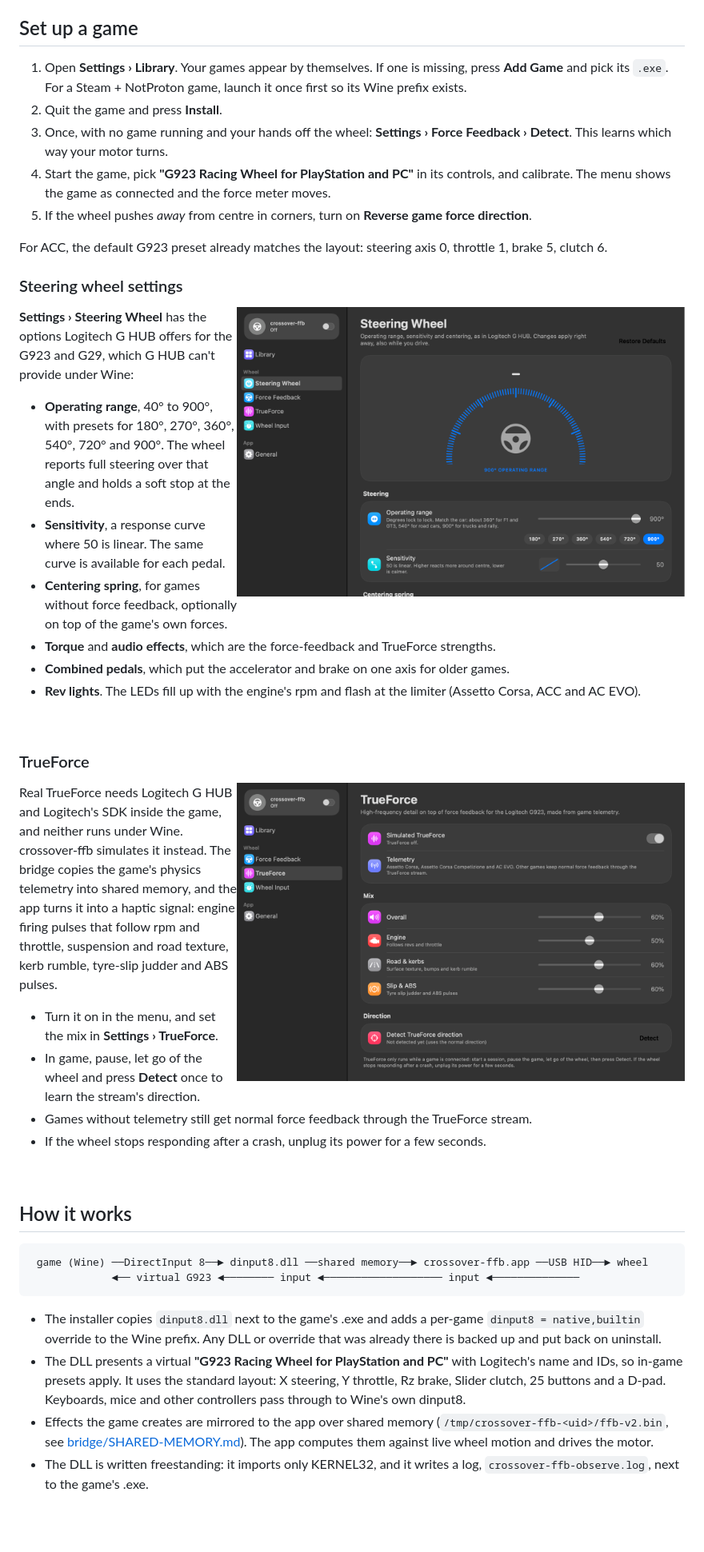
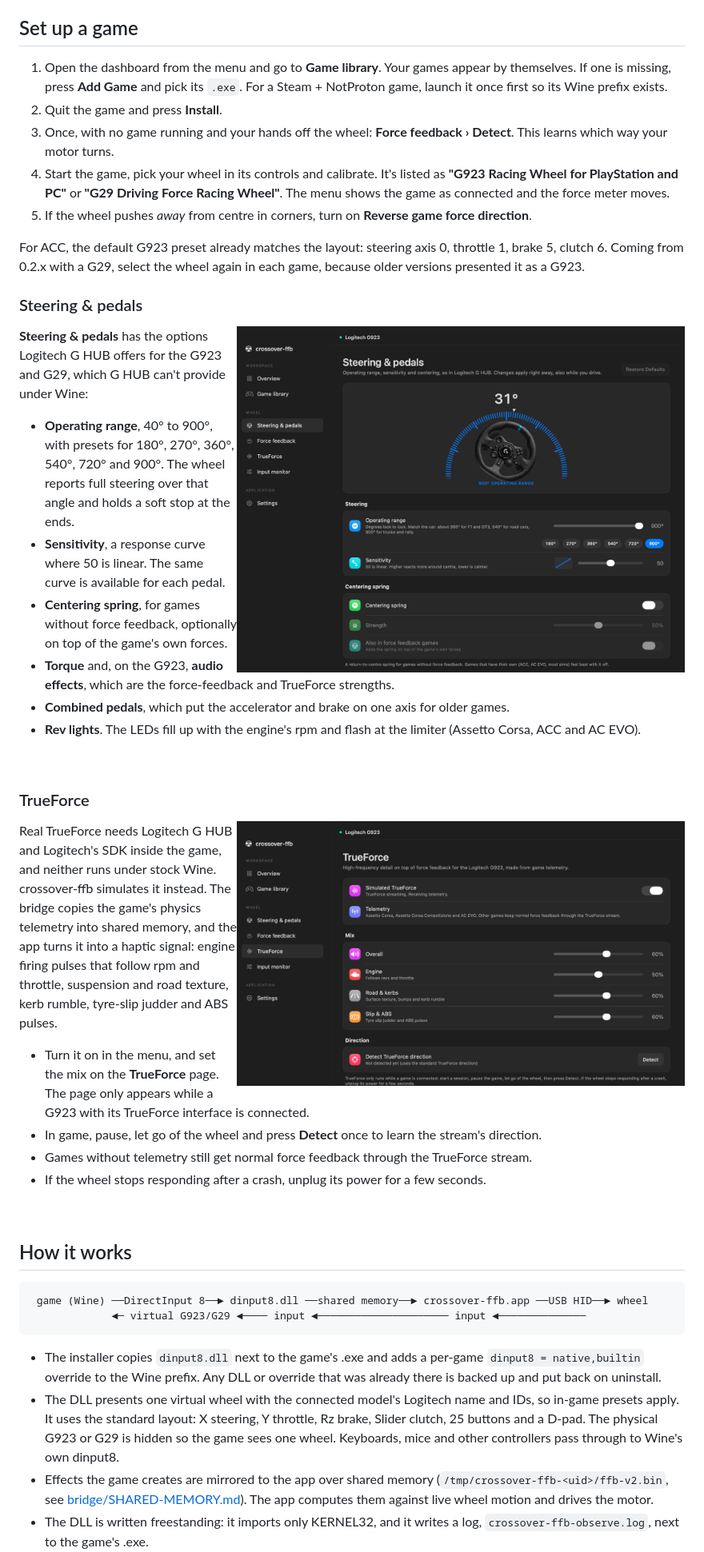
Before and after one commit to 0xbiel/crossover-ffb, a Markdown page: README.md, the part around one of its changes. Shown at 80% size. Rendered like a GitHub page; pictures changed too: docs/images/trueforce.png, docs/images/wheel.png; blank space fills up the shorter version.

````diff
--- a/README.md
+++ b/README.md
@@ -62,31 +80,33 @@ To remove it, uninstall the bridge from each game in the Library, then delete th
 
 ## Set up a game
 
-1. Open **Settings › Library**. Your games appear by themselves. If one is missing, press
-   **Add Game** and pick its `.exe`. For a Steam + NotProton game, launch it once first so its
-   Wine prefix exists.
+1. Open the dashboard from the menu and go to **Game library**. Your games appear by
+   themselves. If one is missing, press **Add Game** and pick its `.exe`. For a Steam +
+   NotProton game, launch it once first so its Wine prefix exists.
 2. Quit the game and press **Install**.
-3. Once, with no game running and your hands off the wheel: **Settings › Force Feedback ›
-   Detect**. This learns which way your motor turns.
-4. Start the game, pick **"G923 Racing Wheel for PlayStation and PC"** in its controls, and
-   calibrate. The menu shows the game as connected and the force meter moves.
+3. Once, with no game running and your hands off the wheel: **Force feedback › Detect**. This
+   learns which way your motor turns.
+4. Start the game, pick your wheel in its controls and calibrate. It's listed as
+   **"G923 Racing Wheel for PlayStation and PC"** or **"G29 Driving Force Racing Wheel"**. The
+   menu shows the game as connected and the force meter moves.
 5. If the wheel pushes *away* from centre in corners, turn on **Reverse game force direction**.
 
 For ACC, the default G923 preset already matches the layout: steering axis 0, throttle 1,
-brake 5, clutch 6.
+brake 5, clutch 6. Coming from 0.2.x with a G29, select the wheel again in each game, because
+older versions presented it as a G923.
 
-### Steering wheel settings
+### Steering & pedals
 
-<img src="docs/images/wheel.png" width="560" align="right" alt="Steering Wheel settings">
+<img src="docs/images/wheel.png" width="560" align="right" alt="Steering & pedals settings">
 
-**Settings › Steering Wheel** has the options Logitech G HUB offers for the G923 and G29,
-which G HUB can't provide under Wine:
+**Steering & pedals** has the options Logitech G HUB offers for the G923 and G29, which G HUB
+can't provide under Wine:
 
 - **Operating range**, 40° to 900°, with presets for 180°, 270°, 360°, 540°, 720° and 900°.
   The wheel reports full steering over that angle and holds a soft stop at the ends.
 - **Sensitivity**, a response curve where 50 is linear. The same curve is available for each pedal.
 - **Centering spring**, for games without force feedback, optionally on top of the game's own forces.
-- **Torque** and **audio effects**, which are the force-feedback and TrueForce strengths.
+- **Torque** and, on the G923, **audio effects**, which are the force-feedback and TrueForce strengths.
 - **Combined pedals**, which put the accelerator and brake on one axis for older games.
 - **Rev lights**. The LEDs fill up with the engine's rpm and flash at the limiter
   (Assetto Corsa, ACC and AC EVO).
@@ -98,11 +118,12 @@ which G HUB can't provide under Wine:
 <img src="docs/images/trueforce.png" width="560" align="right" alt="TrueForce settings">
 
 Real TrueForce needs Logitech G HUB and Logitech's SDK inside the game, and neither runs under
-Wine. crossover-ffb simulates it instead. The bridge copies the game's physics telemetry into
-shared memory, and the app turns it into a haptic signal: engine firing pulses that follow rpm
-and throttle, suspension and road texture, kerb rumble, tyre-slip judder and ABS pulses.
+stock Wine. crossover-ffb simulates it instead. The bridge copies the game's physics telemetry
+into shared memory, and the app turns it into a haptic signal: engine firing pulses that follow
+rpm and throttle, suspension and road texture, kerb rumble, tyre-slip judder and ABS pulses.
 
-- Turn it on in the menu, and set the mix in **Settings › TrueForce**.
+- Turn it on in the menu, and set the mix on the **TrueForce** page. The page only appears
+  while a G923 with its TrueForce interface is connected.
 - In game, pause, let go of the wheel and press **Detect** once to learn the stream's direction.
 - Games without telemetry still get normal force feedback through the TrueForce stream.
 - If the wheel stops responding after a crash, unplug its power for a few seconds.
@@ -113,16 +134,16 @@ and throttle, suspension and road texture, kerb rumble, tyre-slip judder and ABS
 
 ```
  game (Wine) ──DirectInput 8──► dinput8.dll ──shared memory──► crossover-ffb.app ──USB HID──► wheel
-             ◄── virtual G923 ◄──────── input ◄─────────────────── input ◄──────────────
+             ◄─ virtual G923/G29 ◄──── input ◄───────────────────── input ◄──────────────
 ```
 
 - The installer copies `dinput8.dll` next to the game's .exe and adds a per-game
   `dinput8 = native,builtin` override to the Wine prefix. Any DLL or override that was already
   there is backed up and put back on uninstall.
-- The DLL presents a virtual **"G923 Racing Wheel for PlayStation and PC"** with Logitech's
-  name and IDs, so in-game presets apply. It uses the standard layout: X steering, Y
-  throttle, Rz brake, Slider clutch, 25 buttons and a D-pad. Keyboards, mice and other
-  controllers pass through to Wine's own dinput8.
+- The DLL presents one virtual wheel with the connected model's Logitech name and IDs, so
+  in-game presets apply. It uses the standard layout: X steering, Y throttle, Rz brake, Slider
+  clutch, 25 buttons and a D-pad. The physical G923 or G29 is hidden so the game sees one wheel.
+  Keyboards, mice and other controllers pass through to Wine's own dinput8.
 - Effects the game creates are mirrored to the app over shared memory
   (`/tmp/crossover-ffb-<uid>/ffb-v2.bin`, see [bridge/SHARED-MEMORY.md](bridge/SHARED-MEMORY.md)).
   The app computes them against live wheel motion and drives the motor.
````
Also changed, not shown: other parts of README.md (+82 -20 lines), docs/images/hero.png (added), docs/images/library.png (deleted), docs/images/menu.png (deleted).
